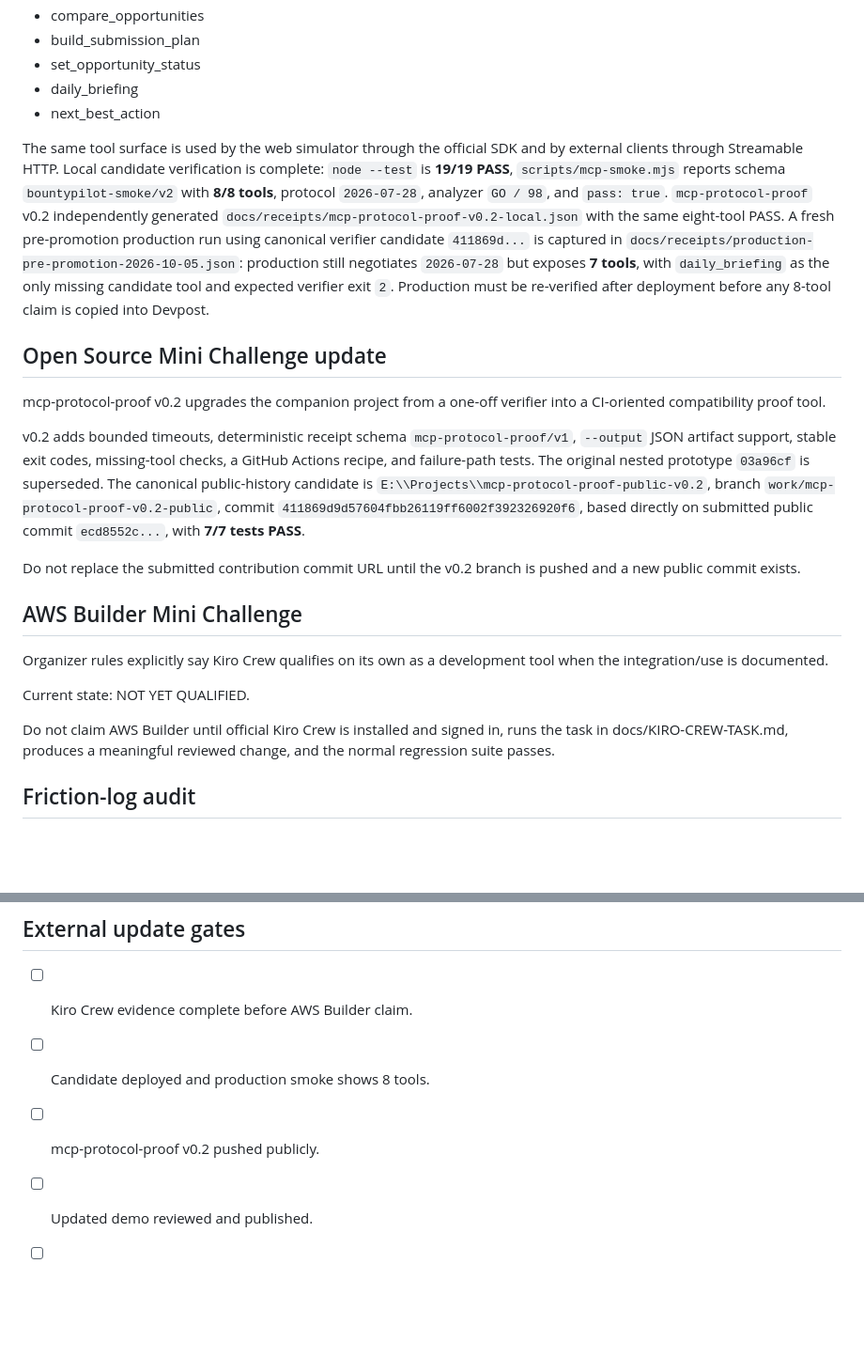
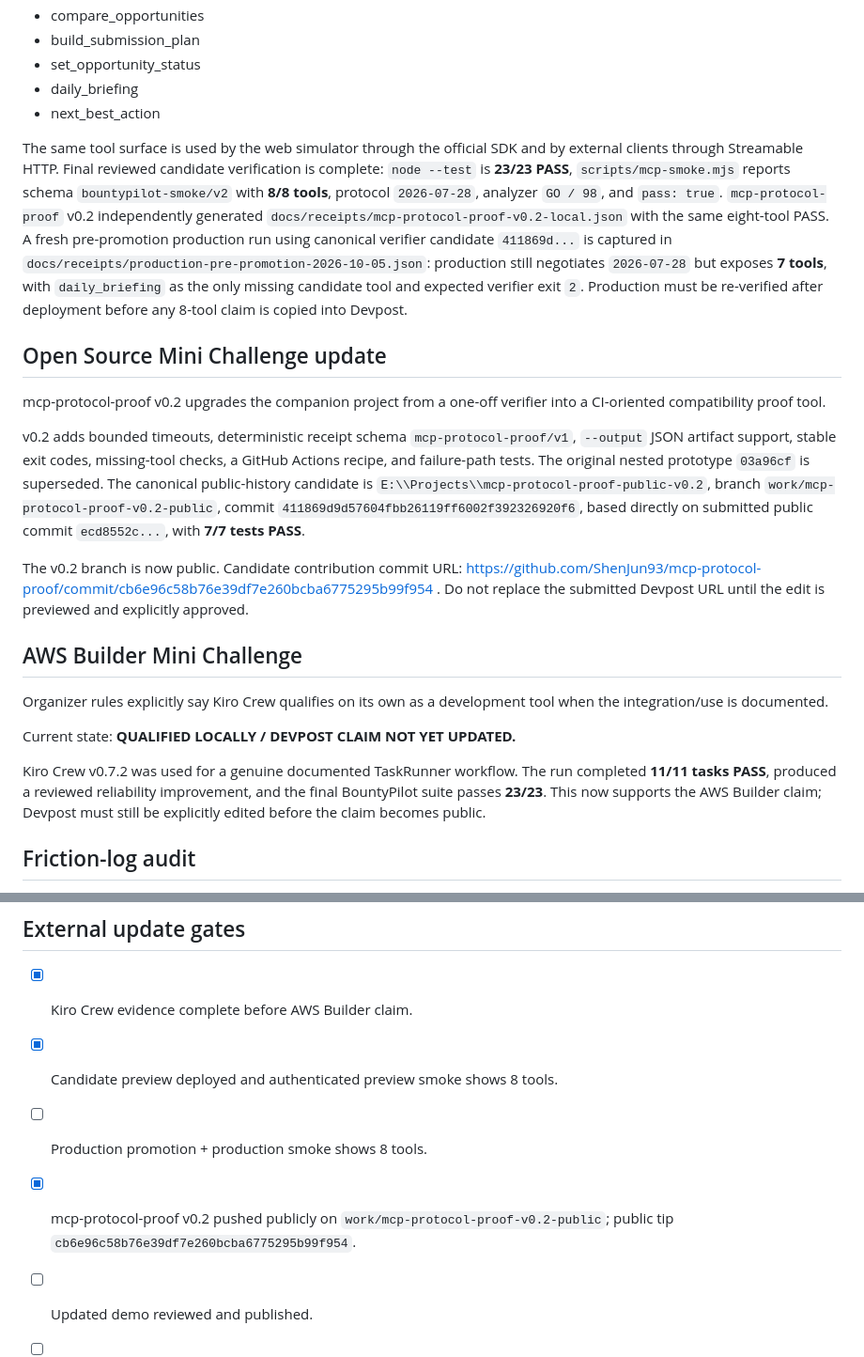
Before and after one commit to ShenJun93/bountypilot-amazon-2026, a Markdown page: docs/SUBMISSION-UPDATE.md, 2 parts joined by grey strips. Shown at 94% size. GitHub-like rendering; blank space fills up the shorter version.

Commit message:
docs: refresh Amazon promotion readiness

```diff
--- a/docs/SUBMISSION-UPDATE.md
+++ b/docs/SUBMISSION-UPDATE.md
@@ -26,7 +26,7 @@ Local candidate now exposes 8 coherent MCP tools:
 - daily_briefing
 - next_best_action
 
-The same tool surface is used by the web simulator through the official SDK and by external clients through Streamable HTTP. Local candidate verification is complete: `node --test` is **19/19 PASS**, `scripts/mcp-smoke.mjs` reports schema `bountypilot-smoke/v2` with **8/8 tools**, protocol `2026-07-28`, analyzer `GO / 98`, and `pass: true`. `mcp-protocol-proof` v0.2 independently generated `docs/receipts/mcp-protocol-proof-v0.2-local.json` with the same eight-tool PASS. A fresh pre-promotion production run using canonical verifier candidate `411869d...` is captured in `docs/receipts/production-pre-promotion-2026-10-05.json`: production still negotiates `2026-07-28` but exposes **7 tools**, with `daily_briefing` as the only missing candidate tool and expected verifier exit `2`. Production must be re-verified after deployment before any 8-tool claim is copied into Devpost.
+The same tool surface is used by the web simulator through the official SDK and by external clients through Streamable HTTP. Final reviewed candidate verification is complete: `node --test` is **23/23 PASS**, `scripts/mcp-smoke.mjs` reports schema `bountypilot-smoke/v2` with **8/8 tools**, protocol `2026-07-28`, analyzer `GO / 98`, and `pass: true`. `mcp-protocol-proof` v0.2 independently generated `docs/receipts/mcp-protocol-proof-v0.2-local.json` with the same eight-tool PASS. A fresh pre-promotion production run using canonical verifier candidate `411869d...` is captured in `docs/receipts/production-pre-promotion-2026-10-05.json`: production still negotiates `2026-07-28` but exposes **7 tools**, with `daily_briefing` as the only missing candidate tool and expected verifier exit `2`. Production must be re-verified after deployment before any 8-tool claim is copied into Devpost.
 
 ## Open Source Mini Challenge update
 
@@ -34,15 +34,15 @@ mcp-protocol-proof v0.2 upgrades the companion project from a one-off verifier i
 
 v0.2 adds bounded timeouts, deterministic receipt schema `mcp-protocol-proof/v1`, `--output` JSON artifact support, stable exit codes, missing-tool checks, a GitHub Actions recipe, and failure-path tests. The original nested prototype `03a96cf` is superseded. The canonical public-history candidate is `E:\\Projects\\mcp-protocol-proof-public-v0.2`, branch `work/mcp-protocol-proof-v0.2-public`, commit `411869d9d57604fbb26119ff6002f392326920f6`, based directly on submitted public commit `ecd8552c...`, with **7/7 tests PASS**.
 
-Do not replace the submitted contribution commit URL until the v0.2 branch is pushed and a new public commit exists.
+The v0.2 branch is now public. Candidate contribution commit URL: https://github.com/ShenJun93/mcp-protocol-proof/commit/cb6e96c58b76e39df7e260bcba6775295b99f954 . Do not replace the submitted Devpost URL until the edit is previewed and explicitly approved.
 
 ## AWS Builder Mini Challenge
 
 Organizer rules explicitly say Kiro Crew qualifies on its own as a development tool when the integration/use is documented.
 
-Current state: NOT YET QUALIFIED.
+Current state: **QUALIFIED LOCALLY / DEVPOST CLAIM NOT YET UPDATED.**
 
-Do not claim AWS Builder until official Kiro Crew is installed and signed in, runs the task in docs/KIRO-CREW-TASK.md, produces a meaningful reviewed change, and the normal regression suite passes.
+Kiro Crew v0.7.2 was used for a genuine documented TaskRunner workflow. The run completed **11/11 tasks PASS**, produced a reviewed reliability improvement, and the final BountyPilot suite passes **23/23**. This now supports the AWS Builder claim; Devpost must still be explicitly edited before the claim becomes public.
 
 ## Friction-log audit
 
@@ -59,9 +59,10 @@ The existing submission pack contains three detailed friction logs, but the curr
 
 ## External update gates
 
-- [ ] Kiro Crew evidence complete before AWS Builder claim.
-- [ ] Candidate deployed and production smoke shows 8 tools.
-- [ ] mcp-protocol-proof v0.2 pushed publicly.
+- [x] Kiro Crew evidence complete before AWS Builder claim.
+- [x] Candidate preview deployed and authenticated preview smoke shows 8 tools.
+- [ ] Production promotion + production smoke shows 8 tools.
+- [x] mcp-protocol-proof v0.2 pushed publicly on `work/mcp-protocol-proof-v0.2-public`; public tip `cb6e96c58b76e39df7e260bcba6775295b99f954`.
 - [ ] Updated demo reviewed and published.
 - [ ] Friction-log fields audited in Devpost.
 - [ ] Devpost edit preview checked.
```
Also changed, not shown: docs/EXTERNAL-PROMOTION-PLAN.md (+44 -48 lines), docs/SUBMISSION.md (+10 -9 lines).
